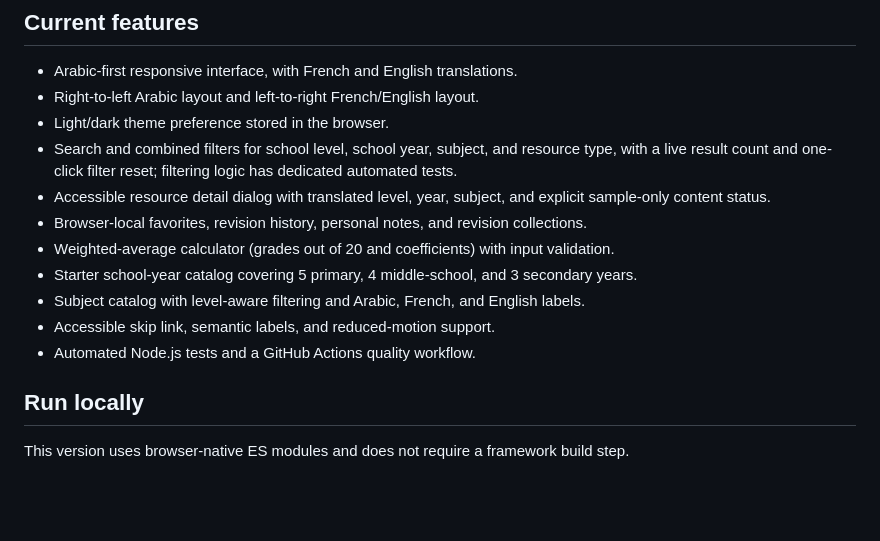
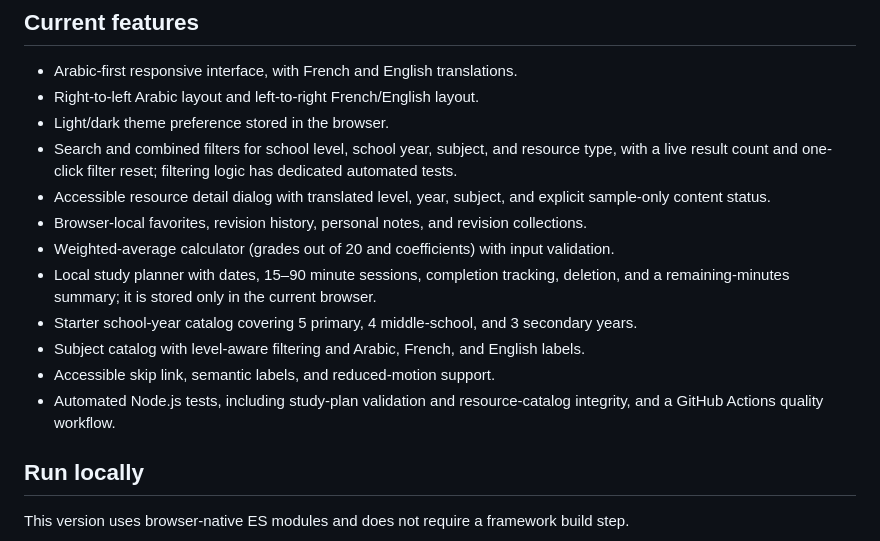
Before and after one commit to hhkskkkdjwbf-bot/Najahna-, a Markdown page: README.md, the part around the change. Rendered like a GitHub page; blank space fills up the shorter version.

Commit message:
Document local study planner

```diff
--- a/README.md
+++ b/README.md
@@ -13,10 +13,11 @@
 - Accessible resource detail dialog with translated level, year, subject, and explicit sample-only content status.
 - Browser-local favorites, revision history, personal notes, and revision collections.
 - Weighted-average calculator (grades out of 20 and coefficients) with input validation.
+- Local study planner with dates, 15–90 minute sessions, completion tracking, deletion, and a remaining-minutes summary; it is stored only in the current browser.
 - Starter school-year catalog covering 5 primary, 4 middle-school, and 3 secondary years.
 - Subject catalog with level-aware filtering and Arabic, French, and English labels.
 - Accessible skip link, semantic labels, and reduced-motion support.
-- Automated Node.js tests and a GitHub Actions quality workflow.
+- Automated Node.js tests, including study-plan validation and resource-catalog integrity, and a GitHub Actions quality workflow.
 
 ## Run locally
 
```
